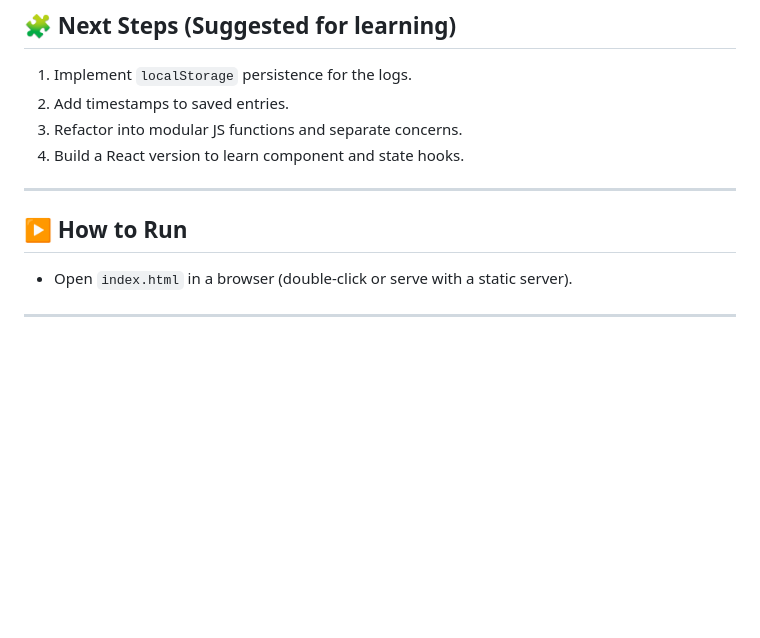
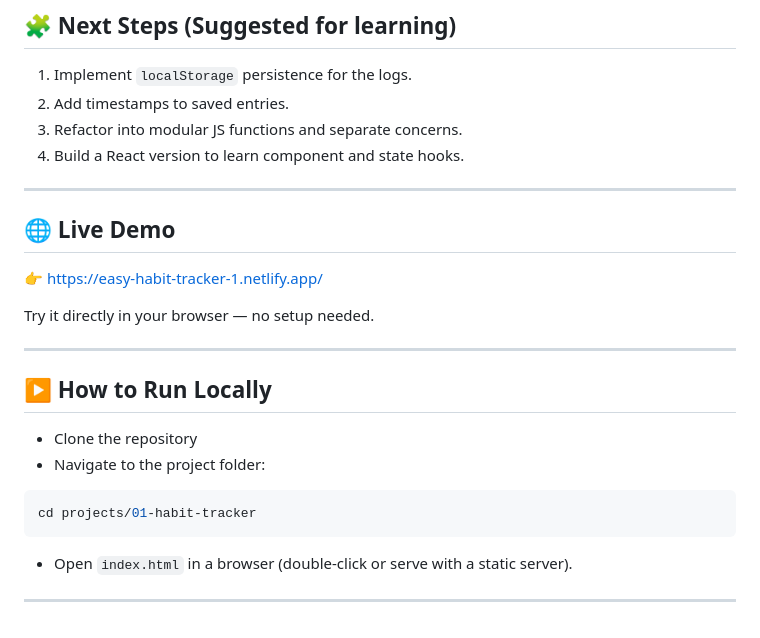
Before and after one commit to timm30/js-learning-lab, a Markdown page: projects/01-habit-tracker/README.md, the part around the change. GitHub-like rendering; blank space fills up the shorter version.

Commit message:
chore: replenish habit tracker readme

````diff
--- a/projects/01-habit-tracker/README.md
+++ b/projects/01-habit-tracker/README.md
@@ -115,9 +115,22 @@ What I learned:
 4. Build a React version to learn component and state hooks.
 
 ---
+## 🌐 Live Demo
 
-## ▶️ How to Run
+👉 https://easy-habit-tracker-1.netlify.app/
 
+Try it directly in your browser — no setup needed.
+
+---
+
+## ▶️ How to Run Locally
+
+- Clone the repository
+- Navigate to the project folder:
+
+```bash
+cd projects/01-habit-tracker
+```
 - Open `index.html` in a browser (double-click or serve with a static server).
 
 ---
````
